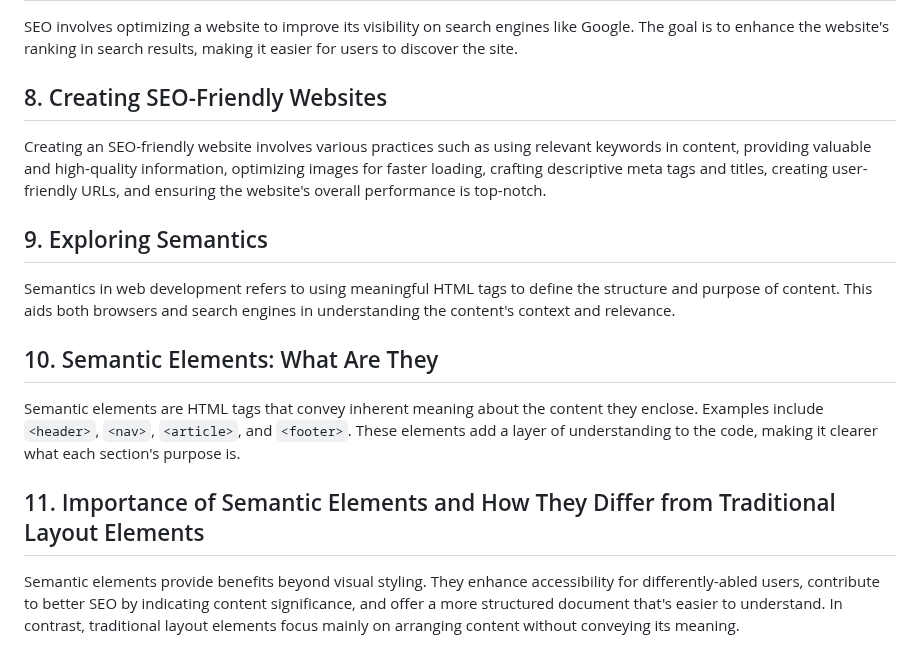
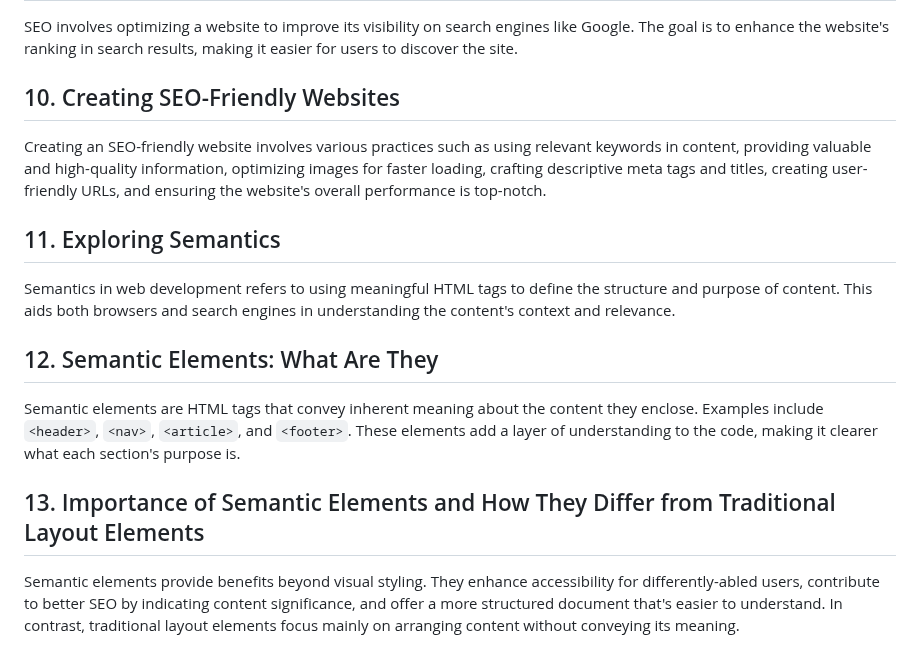
Before and after one commit to JeetKumarRamnani/Full-Stack-Web-Dev-Batch-1, a Markdown page: Class 12/HTML_Advance_4.md, the part around one of its changes. GitHub-like rendering.

```diff
--- a/Class 12/HTML_Advance_4.md
+++ b/Class 12/HTML_Advance_4.md
@@ -45,19 +59,19 @@ Grouping elements is a technique that helps manage and style them together. This
 
 SEO involves optimizing a website to improve its visibility on search engines like Google. The goal is to enhance the website's ranking in search results, making it easier for users to discover the site.
 
-## 8. Creating SEO-Friendly Websites
+## 10. Creating SEO-Friendly Websites
 
 Creating an SEO-friendly website involves various practices such as using relevant keywords in content, providing valuable and high-quality information, optimizing images for faster loading, crafting descriptive meta tags and titles, creating user-friendly URLs, and ensuring the website's overall performance is top-notch.
 
-## 9. Exploring Semantics
+## 11. Exploring Semantics
 
 Semantics in web development refers to using meaningful HTML tags to define the structure and purpose of content. This aids both browsers and search engines in understanding the content's context and relevance.
 
-## 10. Semantic Elements: What Are They
+## 12. Semantic Elements: What Are They
 
 Semantic elements are HTML tags that convey inherent meaning about the content they enclose. Examples include `<header>`, `<nav>`, `<article>`, and `<footer>`. These elements add a layer of understanding to the code, making it clearer what each section's purpose is.
 
-## 11. Importance of Semantic Elements and How They Differ from Traditional Layout Elements
+## 13. Importance of Semantic Elements and How They Differ from Traditional Layout Elements
 
 Semantic elements provide benefits beyond visual styling. They enhance accessibility for differently-abled users, contribute to better SEO by indicating content significance, and offer a more structured document that's easier to understand. In contrast, traditional layout elements focus mainly on arranging content without conveying its meaning.
 
```
Also changed, not shown: other parts of Class 12/HTML_Advance_4.md (+30 -16 lines).
